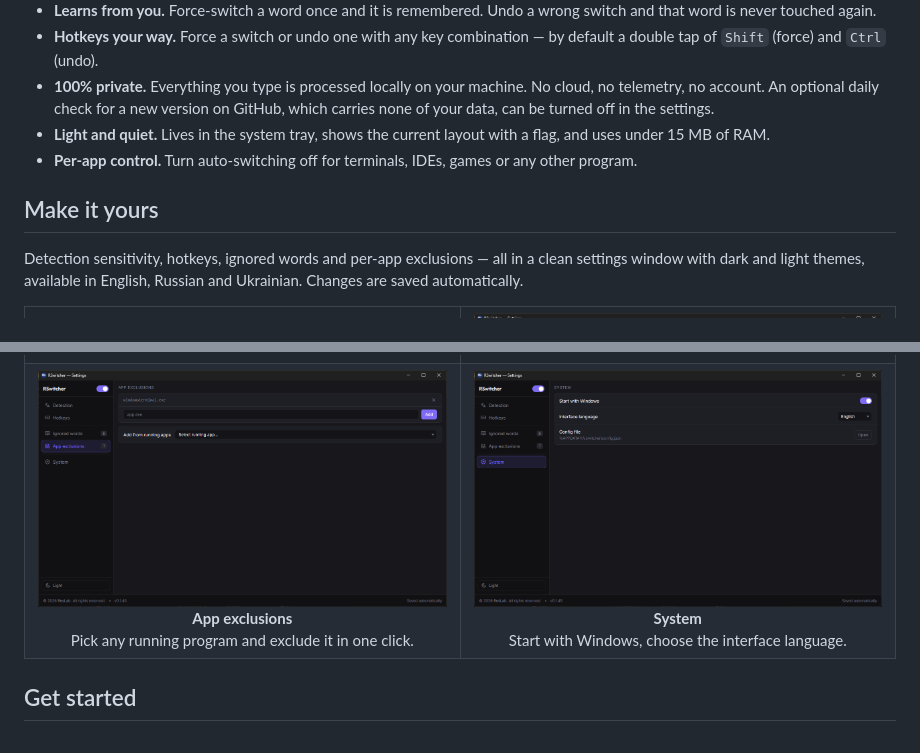
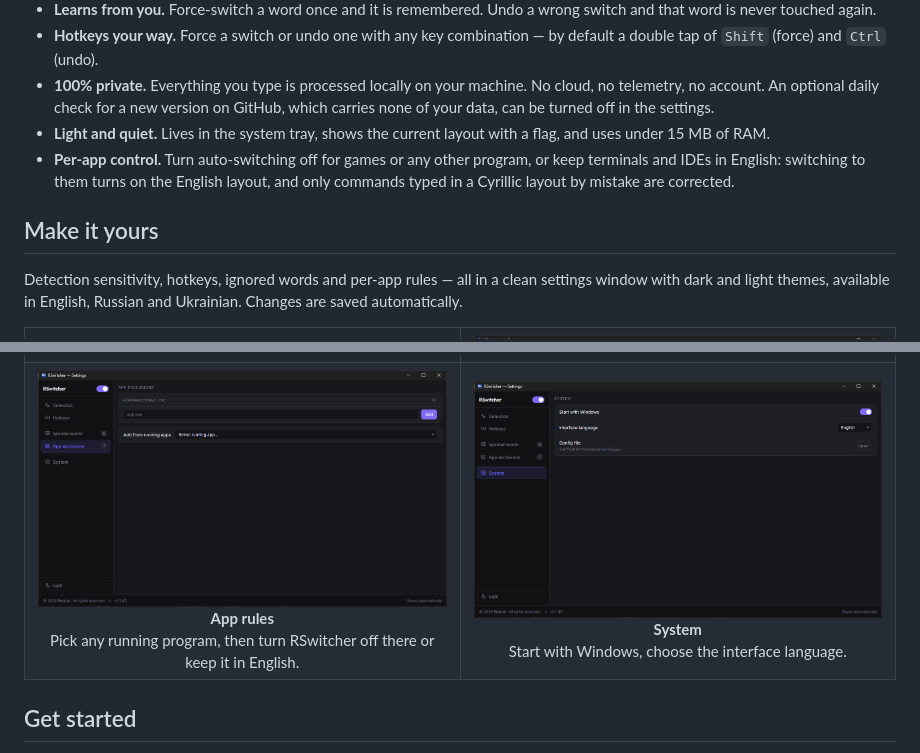
Before and after one commit to andrewchuev/rswitcher, a Markdown page: README.md, 2 parts joined by grey strips. Drawn GitHub-style.

```diff
--- a/README.md
+++ b/README.md
@@ -41,11 +41,11 @@ You are typing, and halfway through the sentence you notice the wrong layout is
 - **Hotkeys your way.** Force a switch or undo one with any key combination — by default a double tap of `Shift` (force) and `Ctrl` (undo).
 - **100% private.** Everything you type is processed locally on your machine. No cloud, no telemetry, no account. An optional daily check for a new version on GitHub, which carries none of your data, can be turned off in the settings.
 - **Light and quiet.** Lives in the system tray, shows the current layout with a flag, and uses under 15 MB of RAM.
-- **Per-app control.** Turn auto-switching off for terminals, IDEs, games or any other program.
+- **Per-app control.** Turn auto-switching off for games or any other program, or keep terminals and IDEs in English: switching to them turns on the English layout, and only commands typed in a Cyrillic layout by mistake are corrected.
 
 ## Make it yours
 
-Detection sensitivity, hotkeys, ignored words and per-app exclusions — all in a clean settings window with dark and light themes, available in English, Russian and Ukrainian. Changes are saved automatically.
+Detection sensitivity, hotkeys, ignored words and per-app rules — all in a clean settings window with dark and light themes, available in English, Russian and Ukrainian. Changes are saved automatically.
 
 <table>
   <tr>
@@ -62,9 +62,9 @@ Detection sensitivity, hotkeys, ignored words and per-app exclusions — all in
   </tr>
   <tr>
     <td align="center" width="50%">
-      <img src="docs/screenshots/Screenshot_4.png" alt="App exclusions"><br>
-      <b>App exclusions</b><br>
-      Pick any running program and exclude it in one click.
+      <img src="docs/screenshots/Screenshot_4.png" alt="App rules"><br>
+      <b>App rules</b><br>
+      Pick any running program, then turn RSwitcher off there or keep it in English.
     </td>
     <td align="center" width="50%">
       <img src="docs/screenshots/Screenshot_5.png" alt="System settings"><br>
```
